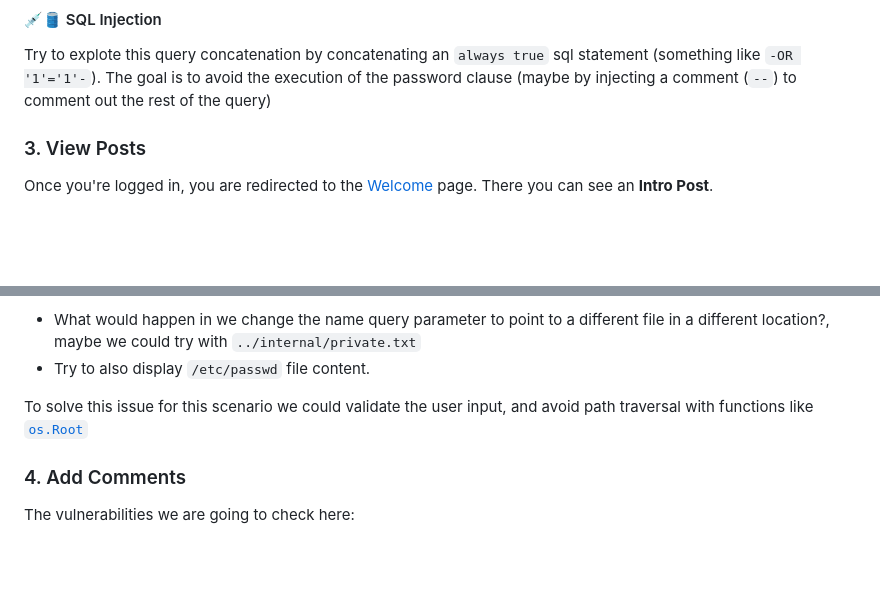
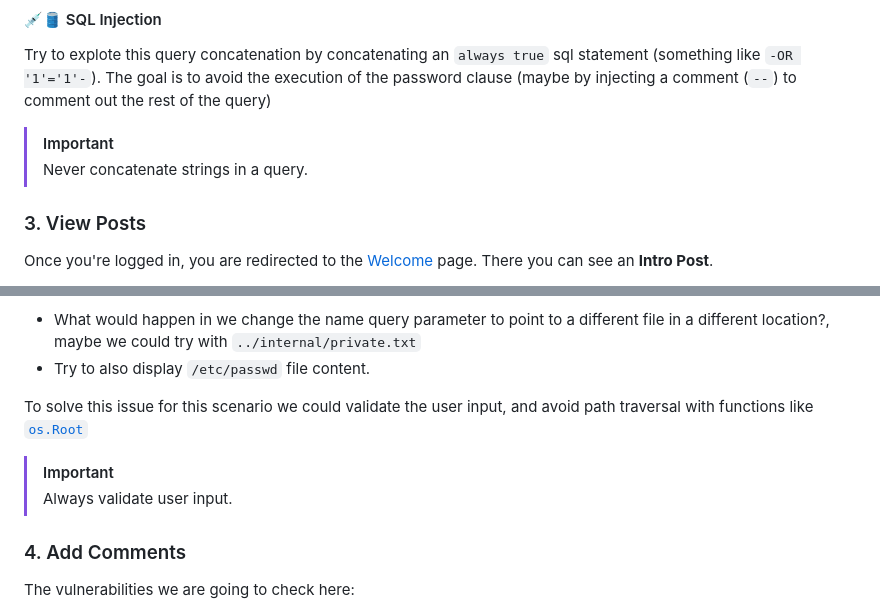
Before and after one commit to manuelarte/gowasp, a Markdown page: README.md, 2 parts joined by grey strips. Rendered like a GitHub page; blank space fills up the shorter version.

```diff
--- a/README.md
+++ b/README.md
@@ -85,6 +85,9 @@ As you can see in [user_repository.go](./internal/repositories/user_repository.g
 Try to explote this query concatenation by concatenating an `always true` sql statement (something like `-OR '1'='1'-`).
 The goal is to avoid the execution of the password clause (maybe by injecting a comment (`--`) to comment out the rest of the query)
 
+> [!IMPORTANT]
+> Never concatenate strings in a query.
+
 ### 3. View Posts
 
 Once you're logged in, you are redirected to the [Welcome][3] page. There you can see an **Intro Post**.
@@ -106,6 +109,9 @@ We can see that we are using [`os.Open`](https://pkg.go.dev/os#Open):
 + Try to also display `/etc/passwd` file content.
 
 To solve this issue for this scenario we could validate the user input, and avoid path traversal with functions like [`os.Root`](https://pkg.go.dev/os#Root)
+
+> [!IMPORTANT]
+> Always validate user input.
 
 ### 4. Add Comments
 
```
Also changed, not shown: other parts of README.md (+12 -6 lines).
